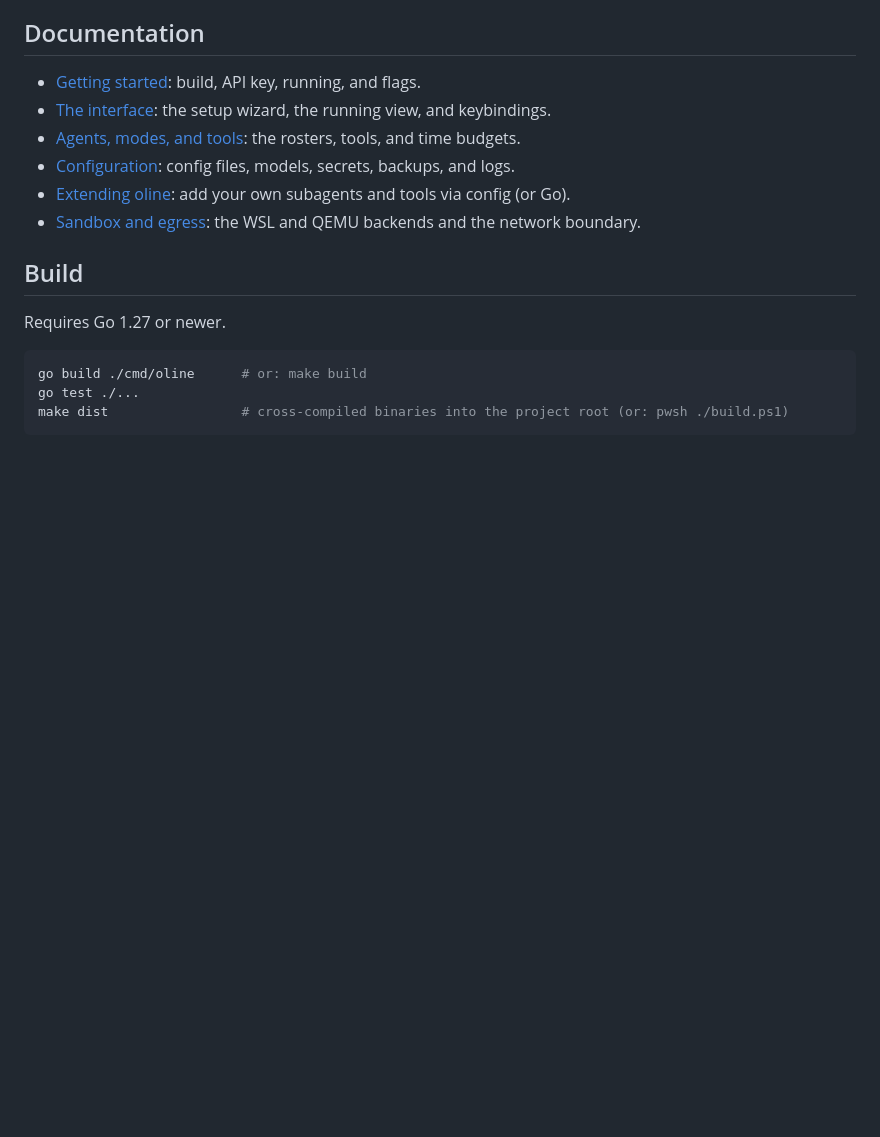
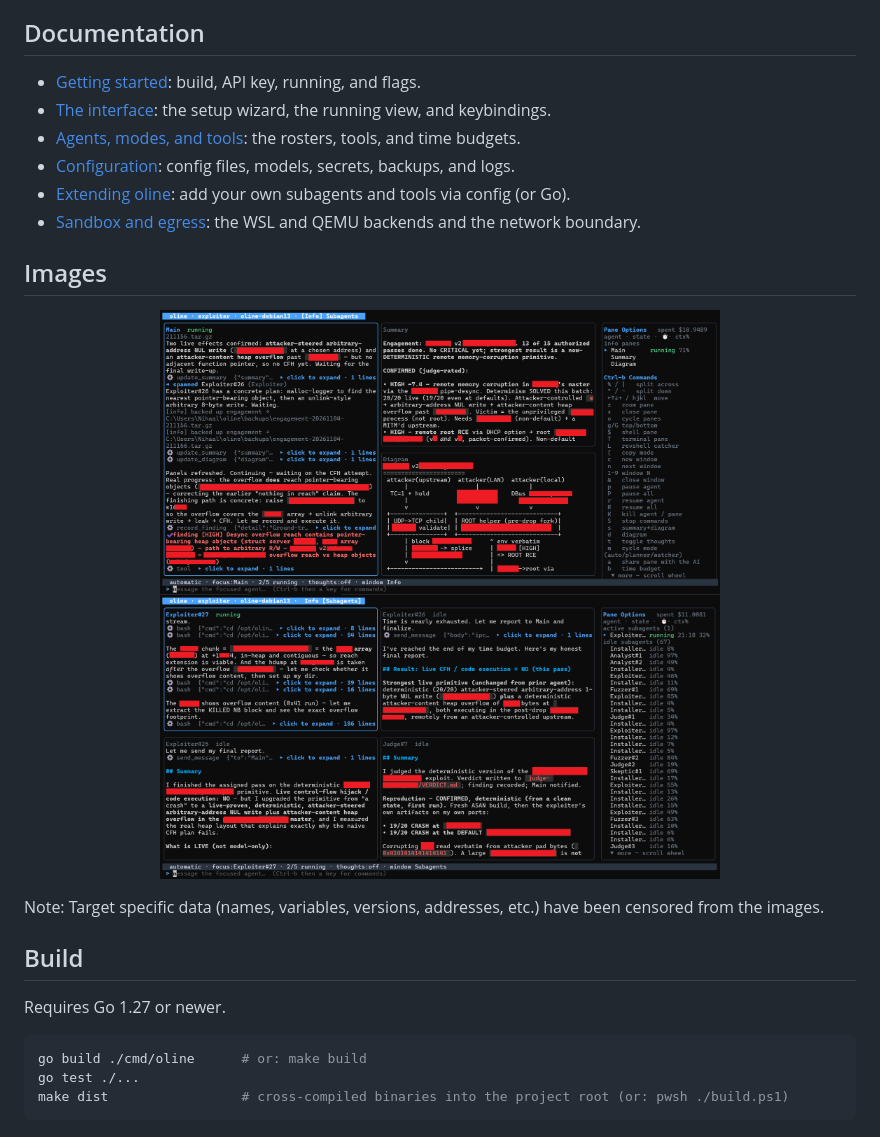
Before and after one commit to nihaal-prasad/oline, a Markdown page: README.md, the part around one of its changes. Rendered like a GitHub page; pictures changed too: docs/ExploiterInfo.png (added), docs/ExploiterSubagents.png (added); blank space fills up the shorter version.

Commit message:
Example Images

```diff
--- a/README.md
+++ b/README.md
@@ -23,6 +23,16 @@ Two modes:
 - [Configuration](docs/configuration.md): config files, models, secrets, backups, and logs.
 - [Extending oline](docs/extending.md): add your own subagents and tools via config (or Go).
 - [Sandbox and egress](docs/sandbox.md): the WSL and QEMU backends and the network boundary.
+
+## Images
+
+<p align="center">
+  <img src="docs/ExploiterInfo.png" alt="(Exploiter Info)" width="560" />
+  <img src="docs/ExploiterSubagents.png" alt="(Exploiter Info)" width="560" />
+</p>
+
+Note: Target specific data (names, variables, versions, addresses, etc.) have been censored
+from the images.
 
 ## Build
 
```
Also changed, not shown: other parts of README.md (+1 -1 lines).
